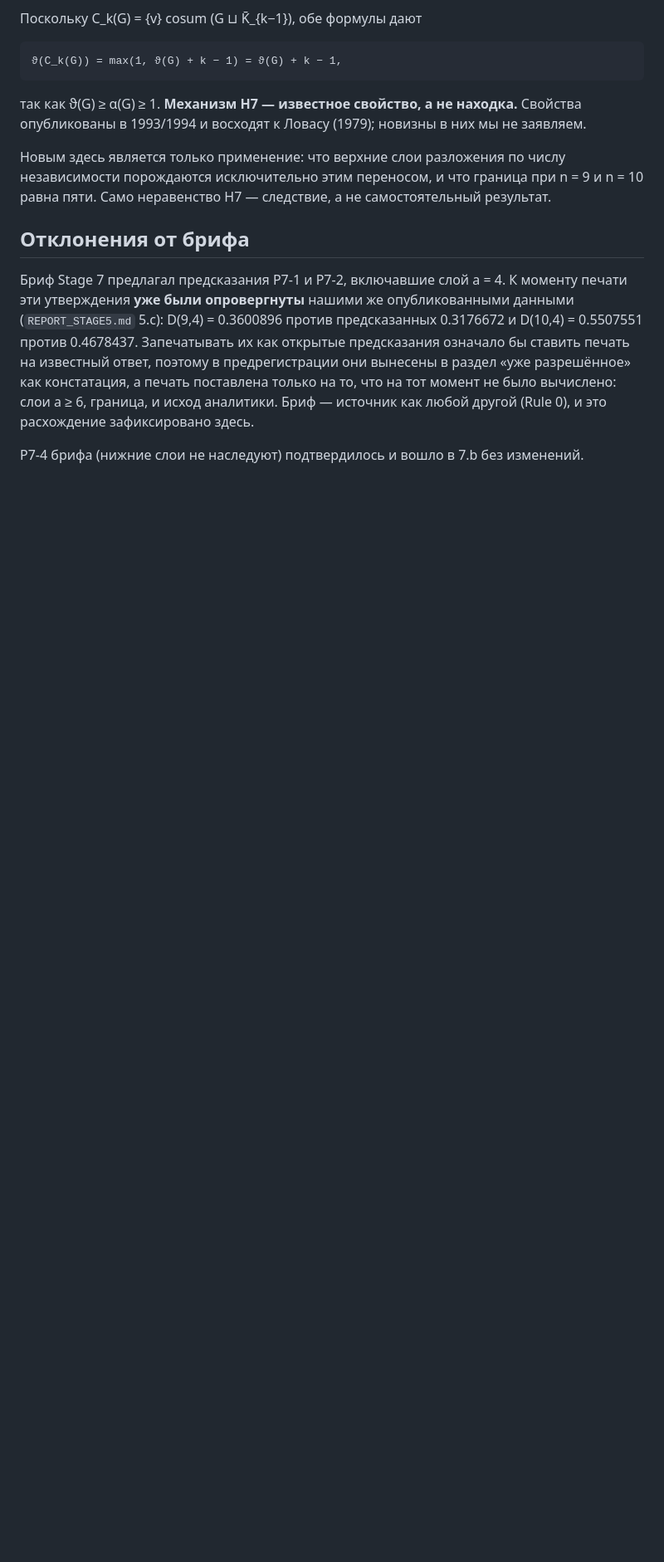
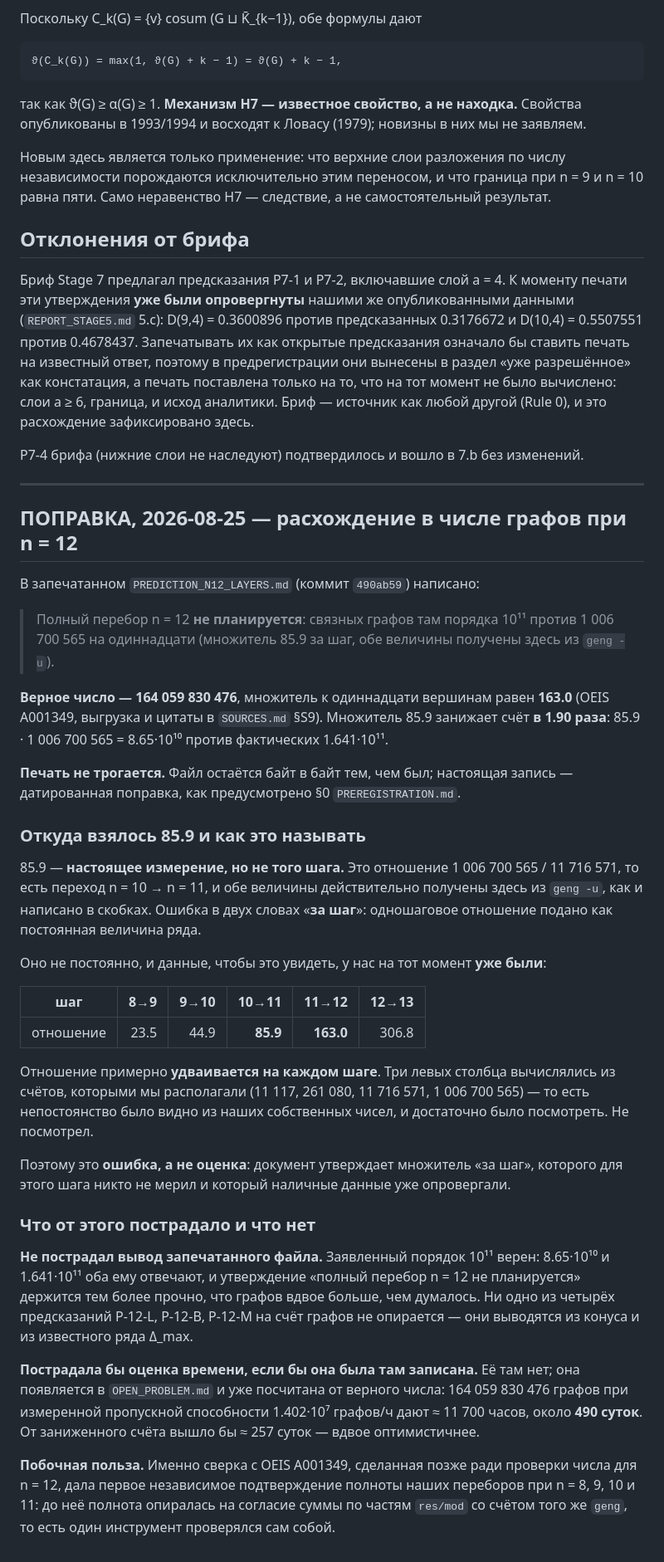
Before and after one commit to aoktyabrev/contextuality-gap-exhaustive, a Markdown page: REPORT_STAGE7.md, the part around the change. Shown at 83% size. Rendered like a GitHub page; blank space fills up the shorter version.

Commit message:
Stage 7 amendment: the n=12 graph count in the sealed prediction is wrong
PREDICTION_N12_LAYERS.md says "of order 1e11, multiplier 85.9 per step".
The correct count is 164,059,830,476 and the multiplier to eleven vertices
is 163.0.  Using 85.9 understates it by a factor of 1.90.

The seal is untouched.  This is a dated amendment, which is the form the
standing rules provide for exactly this.

Where 85.9 came from, and what to call it: it is a real measurement of the
wrong step -- the ratio 1006700565 / 11716571, that is n = 10 to n = 11, and
the parenthetical claim that both counts came from our own geng runs is
true.  The error is in the words "per step", which present a one-step ratio
as a constant of the series.  It is not constant: the ratios run 23.5, 44.9,
85.9, 163.0, 306.8, roughly doubling each time -- and the first three were
computable from counts we already had.  The non-constancy was visible in our
own numbers and I did not look.  So: an error, not an estimate.  The
document asserts a per-step multiplier that nobody measured for that step
and that the data on hand already contradicted.

What survives: the sealed file's conclusion.  Order 1e11 is right either
way, and "a full sweep at n = 12 is not planned" holds the more firmly for
the count being twice as large.  None of P-12-L, P-12-B or P-12-M rests on
the graph count; they come from the cone and the known series.

What would have suffered: the time estimate, had it been in that file.  It
is not -- it lives in OPEN_PROBLEM.md and was computed from the correct
count: about 490 days.  From the understated count it would have read 257.

And a side benefit worth recording: the OEIS check made later to verify this
very number gave us the first external confirmation that our sweeps are
complete at n = 8, 9, 10 and 11.  Until then completeness rested on the sum
over res/mod parts agreeing with geng's own count -- one tool checked
against itself.

Co-Authored-By: Claude Opus 5 <noreply@anthropic.com>
Claude-Session: https://claude.ai/code/session_01XStSq2GNS7gTcHCVHUiAyW

```diff
--- a/REPORT_STAGE7.md
+++ b/REPORT_STAGE7.md
@@ -167,3 +167,59 @@ D(10,4) = 0.5507551 против 0.4678437. Запечатывать их как
 как любой другой (Rule 0), и это расхождение зафиксировано здесь.
 
 P7-4 брифа (нижние слои не наследуют) подтвердилось и вошло в 7.b без изменений.
+
+---
+
+## ПОПРАВКА, 2026-08-25 — расхождение в числе графов при n = 12
+
+В запечатанном `PREDICTION_N12_LAYERS.md` (коммит `490ab59`) написано:
+
+> Полный перебор n = 12 **не планируется**: связных графов там порядка 10¹¹ против
+> 1 006 700 565 на одиннадцати (множитель 85.9 за шаг, обе величины получены здесь из
+> `geng -u`).
+
+**Верное число — 164 059 830 476**, множитель к одиннадцати вершинам равен **163.0**
+(OEIS A001349, выгрузка и цитаты в `SOURCES.md` §S9). Множитель 85.9 занижает счёт
+**в 1.90 раза**: 85.9 · 1 006 700 565 = 8.65·10¹⁰ против фактических 1.641·10¹¹.
+
+**Печать не трогается.** Файл остаётся байт в байт тем, чем был; настоящая запись —
+датированная поправка, как предусмотрено §0 `PREREGISTRATION.md`.
+
+### Откуда взялось 85.9 и как это называть
+
+85.9 — **настоящее измерение, но не того шага.** Это отношение 1 006 700 565 / 11 716 571,
+то есть переход n = 10 → n = 11, и обе величины действительно получены здесь из `geng -u`,
+как и написано в скобках. Ошибка в двух словах «**за шаг**»: одношаговое отношение
+подано как постоянная величина ряда.
+
+Оно не постоянно, и данные, чтобы это увидеть, у нас на тот момент **уже были**:
+
+| шаг | 8→9 | 9→10 | 10→11 | 11→12 | 12→13 |
+|---|---:|---:|---:|---:|---:|
+| отношение | 23.5 | 44.9 | **85.9** | **163.0** | 306.8 |
+
+Отношение примерно **удваивается на каждом шаге**. Три левых столбца вычислялись из
+счётов, которыми мы располагали (11 117, 261 080, 11 716 571, 1 006 700 565) — то есть
+непостоянство было видно из наших собственных чисел, и достаточно было посмотреть.
+Не посмотрел.
+
+Поэтому это **ошибка, а не оценка**: документ утверждает множитель «за шаг», которого
+для этого шага никто не мерил и который наличные данные уже опровергали.
+
+### Что от этого пострадало и что нет
+
+**Не пострадал вывод запечатанного файла.** Заявленный порядок 10¹¹ верен: 8.65·10¹⁰ и
+1.641·10¹¹ оба ему отвечают, и утверждение «полный перебор n = 12 не планируется» держится
+тем более прочно, что графов вдвое больше, чем думалось. Ни одно из четырёх предсказаний
+P-12-L, P-12-B, P-12-M на счёт графов не опирается — они выводятся из конуса и из известного
+ряда Δ_max.
+
+**Пострадала бы оценка времени, если бы она была там записана.** Её там нет; она появляется
+в `OPEN_PROBLEM.md` и уже посчитана от верного числа: 164 059 830 476 графов при измеренной
+пропускной способности 1.402·10⁷ графов/ч дают ≈ 11 700 часов, около **490 суток**. От
+заниженного счёта вышло бы ≈ 257 суток — вдвое оптимистичнее.
+
+**Побочная польза.** Именно сверка с OEIS A001349, сделанная позже ради проверки числа для
+n = 12, дала первое независимое подтверждение полноты наших переборов при n = 8, 9, 10 и 11:
+до неё полнота опиралась на согласие суммы по частям `res/mod` со счётом того же `geng`,
+то есть один инструмент проверялся сам собой.
```
